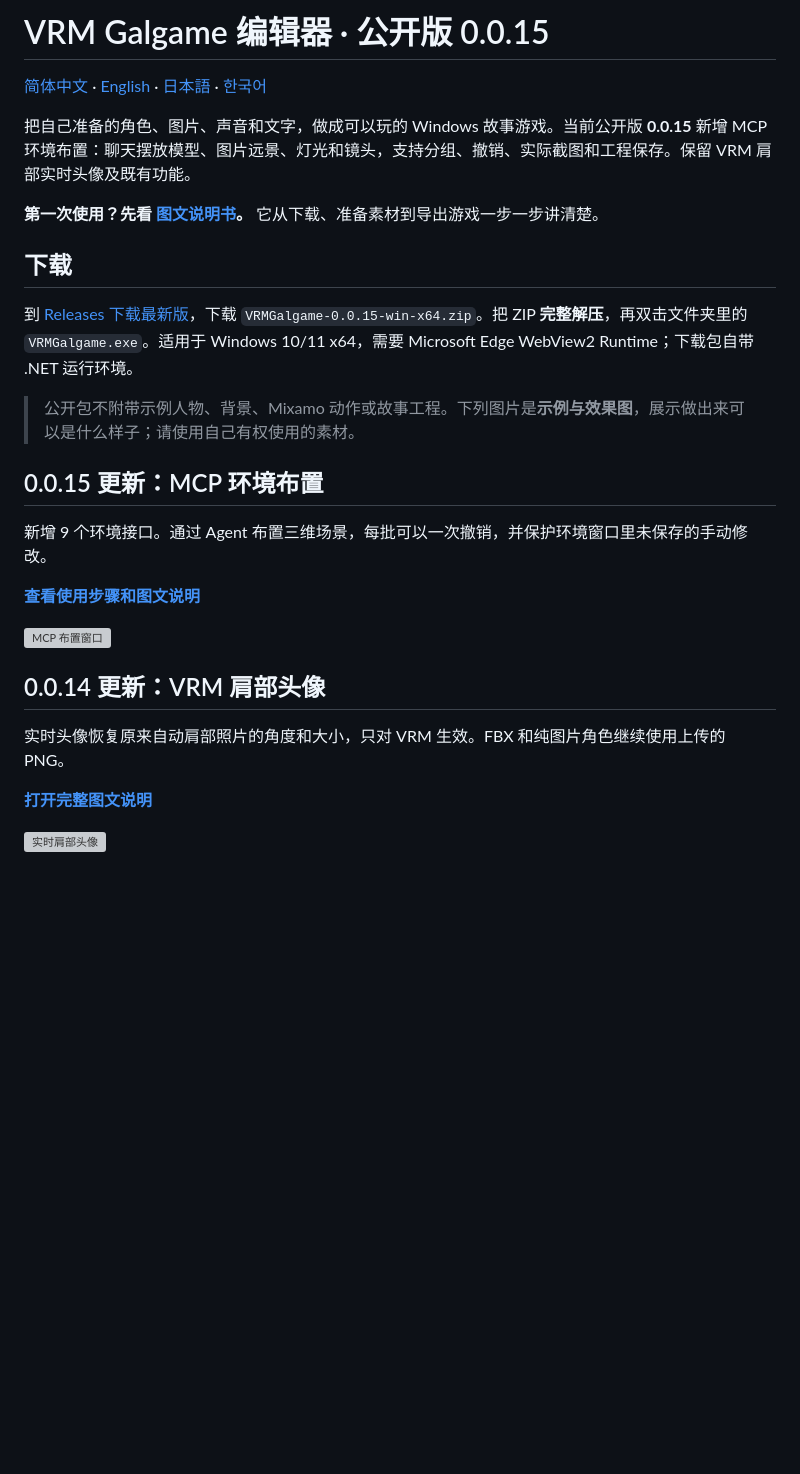
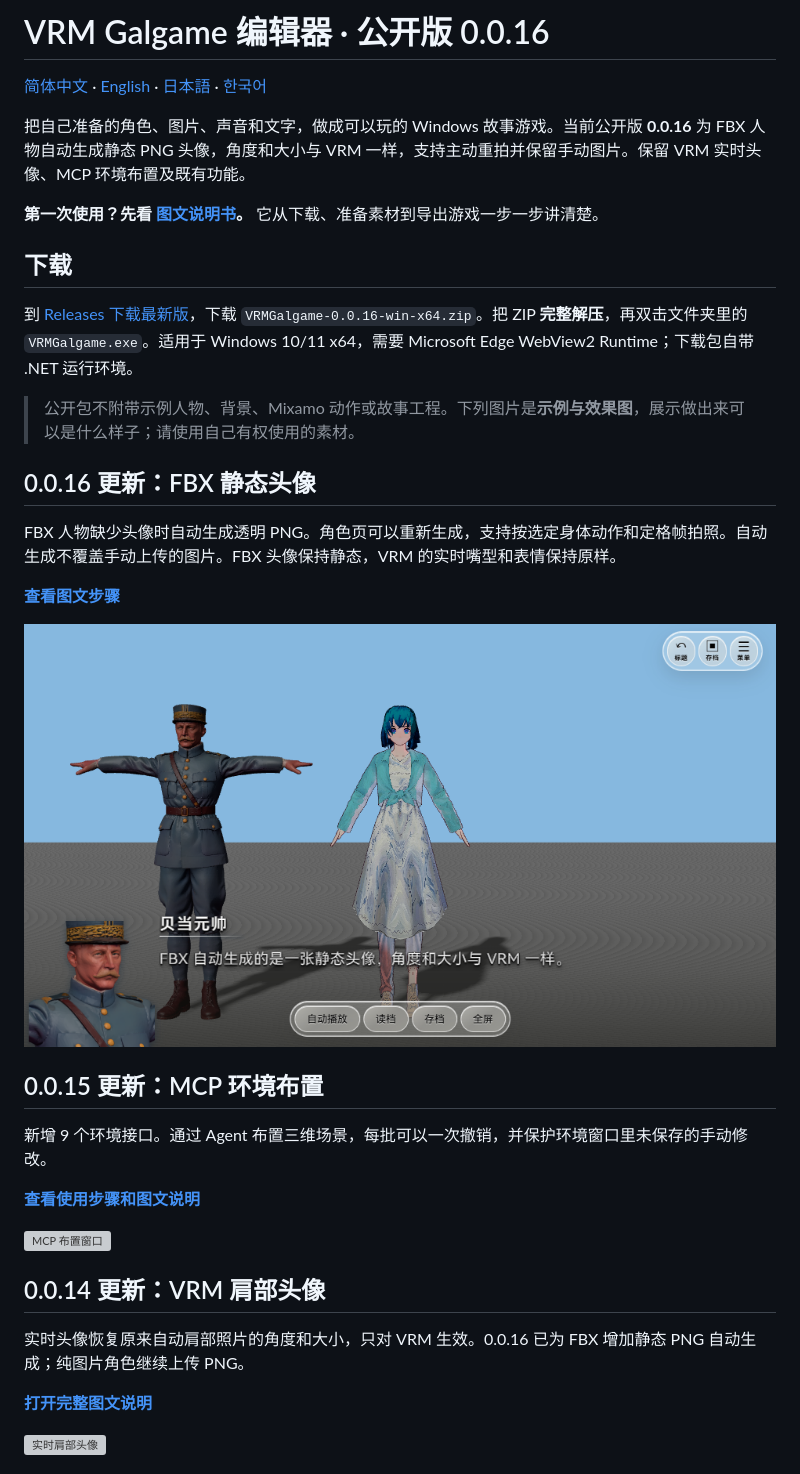
Before and after one commit to 2396846264/-vrm-galgame-editor, a Markdown page: README.md, the part around the change. Drawn GitHub-style; pictures changed too: docs/images/v016/player-fbx-portrait.png (added); blank space fills up the shorter version; grey boxes are pictures that could not be loaded.

Commit message:
0.0.16: generate static FBX portraits with shared VRM shoulder framing

```diff
--- a/README.md
+++ b/README.md
@@ -1,16 +1,24 @@
-# VRM Galgame 编辑器 · 公开版 0.0.15
+# VRM Galgame 编辑器 · 公开版 0.0.16
 
 [简体中文](README.md) · [English](docs/README.en.md) · [日本語](docs/README.ja.md) · [한국어](docs/README.ko.md)
 
-把自己准备的角色、图片、声音和文字，做成可以玩的 Windows 故事游戏。当前公开版 **0.0.15** 新增 MCP 环境布置：聊天摆放模型、图片远景、灯光和镜头，支持分组、撤销、实际截图和工程保存。保留 VRM 肩部实时头像及既有功能。
+把自己准备的角色、图片、声音和文字，做成可以玩的 Windows 故事游戏。当前公开版 **0.0.16** 为 FBX 人物自动生成静态 PNG 头像，角度和大小与 VRM 一样，支持主动重拍并保留手动图片。保留 VRM 实时头像、MCP 环境布置及既有功能。
 
 **第一次使用？先看 [图文说明书](docs/新手说明书.md)。** 它从下载、准备素材到导出游戏一步一步讲清楚。
 
 ## 下载
 
-到 [Releases 下载最新版](https://github.com/2396846264/-vrm-galgame-editor/releases/latest)，下载 `VRMGalgame-0.0.15-win-x64.zip`。把 ZIP **完整解压**，再双击文件夹里的 `VRMGalgame.exe`。适用于 Windows 10/11 x64，需要 Microsoft Edge WebView2 Runtime；下载包自带 .NET 运行环境。
+到 [Releases 下载最新版](https://github.com/2396846264/-vrm-galgame-editor/releases/latest)，下载 `VRMGalgame-0.0.16-win-x64.zip`。把 ZIP **完整解压**，再双击文件夹里的 `VRMGalgame.exe`。适用于 Windows 10/11 x64，需要 Microsoft Edge WebView2 Runtime；下载包自带 .NET 运行环境。
 
 > 公开包不附带示例人物、背景、Mixamo 动作或故事工程。下列图片是**示例与效果图**，展示做出来可以是什么样子；请使用自己有权使用的素材。
+
+## 0.0.16 更新：FBX 静态头像
+
+FBX 人物缺少头像时自动生成透明 PNG。角色页可以重新生成，支持按选定身体动作和定格帧拍照。自动生成不覆盖手动上传的图片。FBX 头像保持静态，VRM 的实时嘴型和表情保持原样。
+
+**[查看图文步骤](docs/FBX静态头像_v0.0.16.md)**
+
+![独立游戏中的 FBX 静态头像](docs/images/v016/player-fbx-portrait.png)
 
 ## 0.0.15 更新：MCP 环境布置
 
@@ -22,7 +30,7 @@
 
 ## 0.0.14 更新：VRM 肩部头像
 
-实时头像恢复原来自动肩部照片的角度和大小，只对 VRM 生效。FBX 和纯图片角色继续使用上传的 PNG。
+实时头像恢复原来自动肩部照片的角度和大小，只对 VRM 生效。0.0.16 已为 FBX 增加静态 PNG 自动生成；纯图片角色继续上传 PNG。
 
 **[打开完整图文说明](docs/VRM肩部头像_v0.0.14.md)**
 
```
Also changed, not shown: CHANGELOG.md (+8 -0 lines), RELEASE_NOTES.md (+13 -11 lines), docs/FBX静态头像_v0.0.16.md (added, +33 -0 lines), docs/images/v016/editor-fbx-portrait.png (added), 8 other files.
